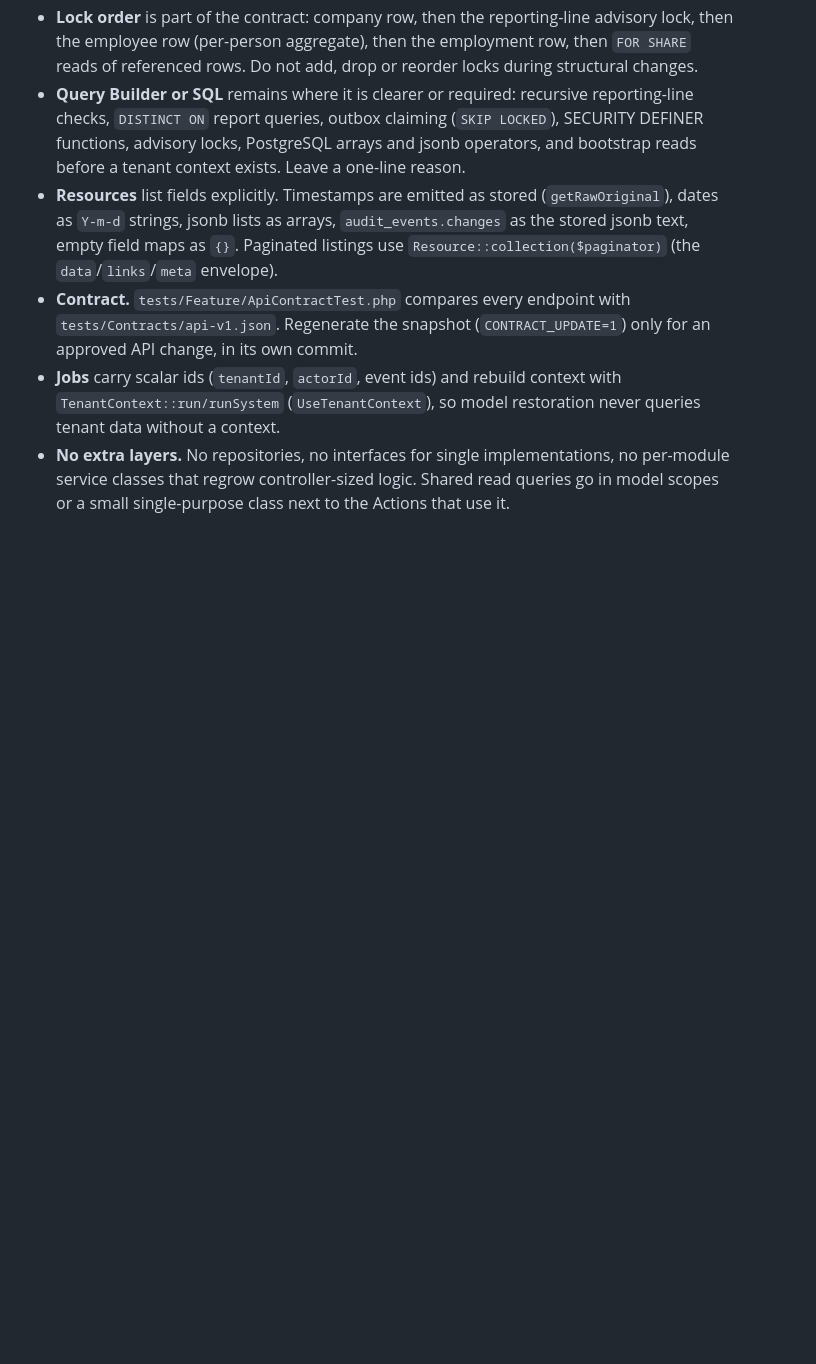
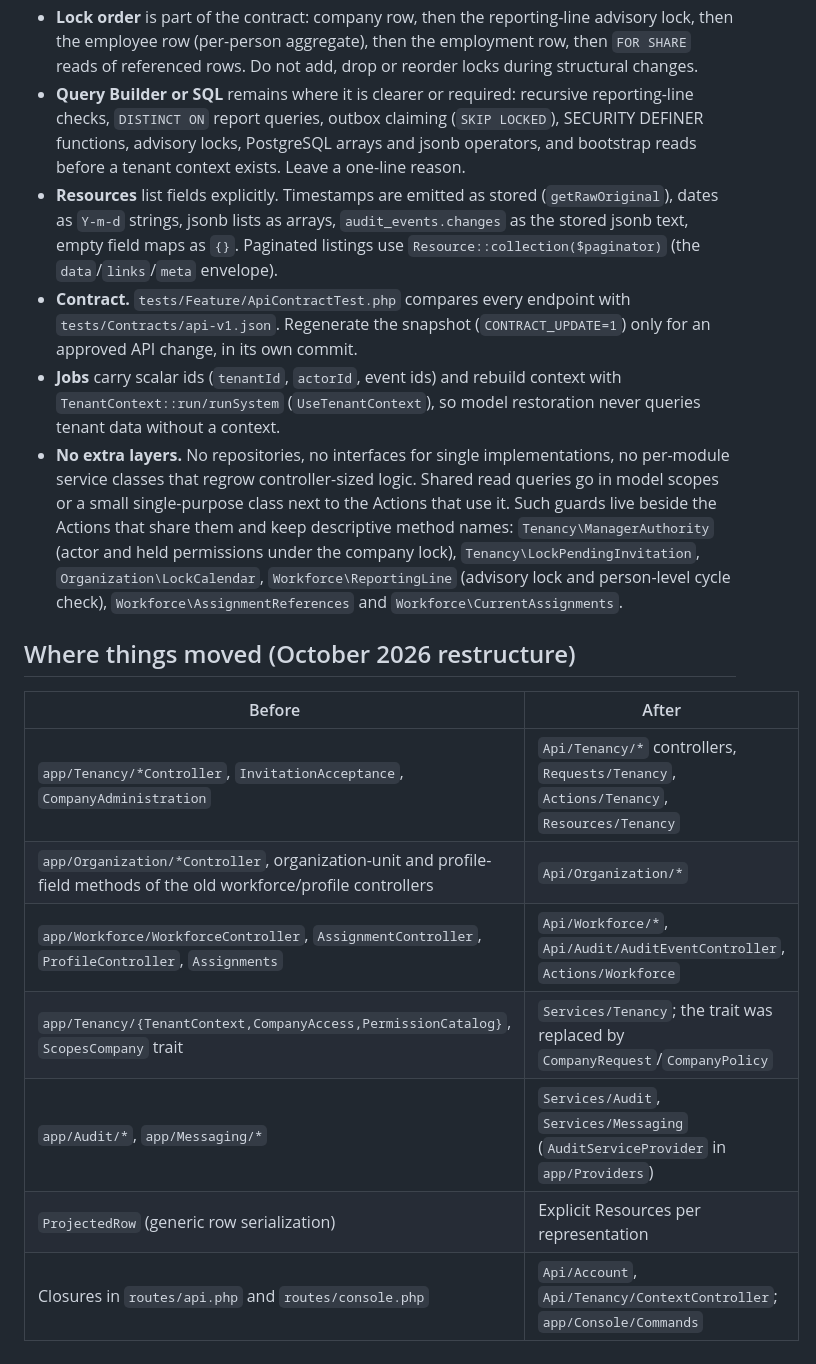
Before and after one commit to Shakeelnasafian/HR-System, a Markdown page: docs/architecture/backend-structure.md, the part around the change. Drawn GitHub-style; blank space fills up the shorter version.

```diff
--- a/docs/architecture/backend-structure.md
+++ b/docs/architecture/backend-structure.md
@@ -62,4 +62,19 @@ folders; there is no `V1` namespace.
   (`UseTenantContext`), so model restoration never queries tenant data without a context.
 - **No extra layers.** No repositories, no interfaces for single implementations, no per-module service classes that
   regrow controller-sized logic. Shared read queries go in model scopes or a small single-purpose class next to the
-  Actions that use it.
+  Actions that use it. Such guards live beside the Actions that share them and keep descriptive method names:
+  `Tenancy\ManagerAuthority` (actor and held permissions under the company lock), `Tenancy\LockPendingInvitation`,
+  `Organization\LockCalendar`, `Workforce\ReportingLine` (advisory lock and person-level cycle check),
+  `Workforce\AssignmentReferences` and `Workforce\CurrentAssignments`.
+
+## Where things moved (October 2026 restructure)
+
+| Before | After |
+|---|---|
+| `app/Tenancy/*Controller`, `InvitationAcceptance`, `CompanyAdministration` | `Api/Tenancy/*` controllers, `Requests/Tenancy`, `Actions/Tenancy`, `Resources/Tenancy` |
+| `app/Organization/*Controller`, organization-unit and profile-field methods of the old workforce/profile controllers | `Api/Organization/*` |
+| `app/Workforce/WorkforceController`, `AssignmentController`, `ProfileController`, `Assignments` | `Api/Workforce/*`, `Api/Audit/AuditEventController`, `Actions/Workforce` |
+| `app/Tenancy/{TenantContext,CompanyAccess,PermissionCatalog}`, `ScopesCompany` trait | `Services/Tenancy`; the trait was replaced by `CompanyRequest`/`CompanyPolicy` |
+| `app/Audit/*`, `app/Messaging/*` | `Services/Audit`, `Services/Messaging` (`AuditServiceProvider` in `app/Providers`) |
+| `ProjectedRow` (generic row serialization) | Explicit Resources per representation |
+| Closures in `routes/api.php` and `routes/console.php` | `Api/Account`, `Api/Tenancy/ContextController`; `app/Console/Commands` |
```
Also changed, not shown: README.md (+1 -0 lines), docs/planning/implementation-status.md (+6 -0 lines).
